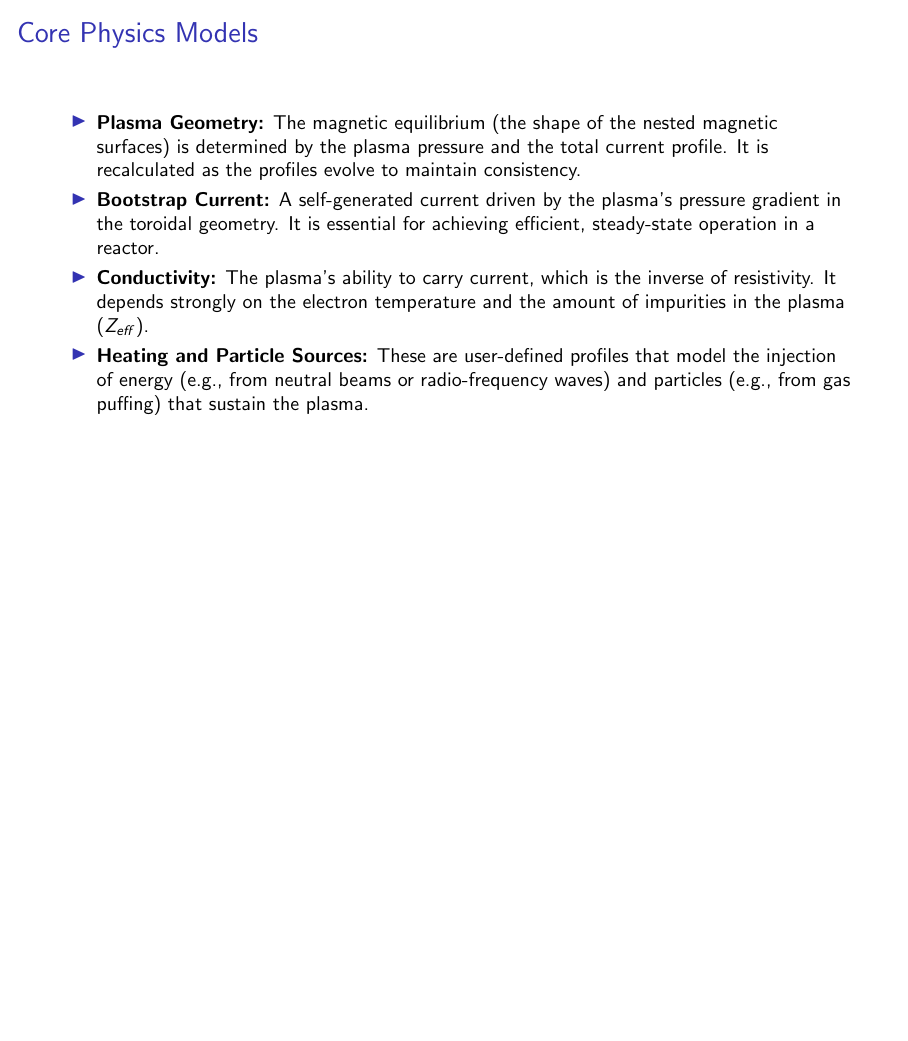
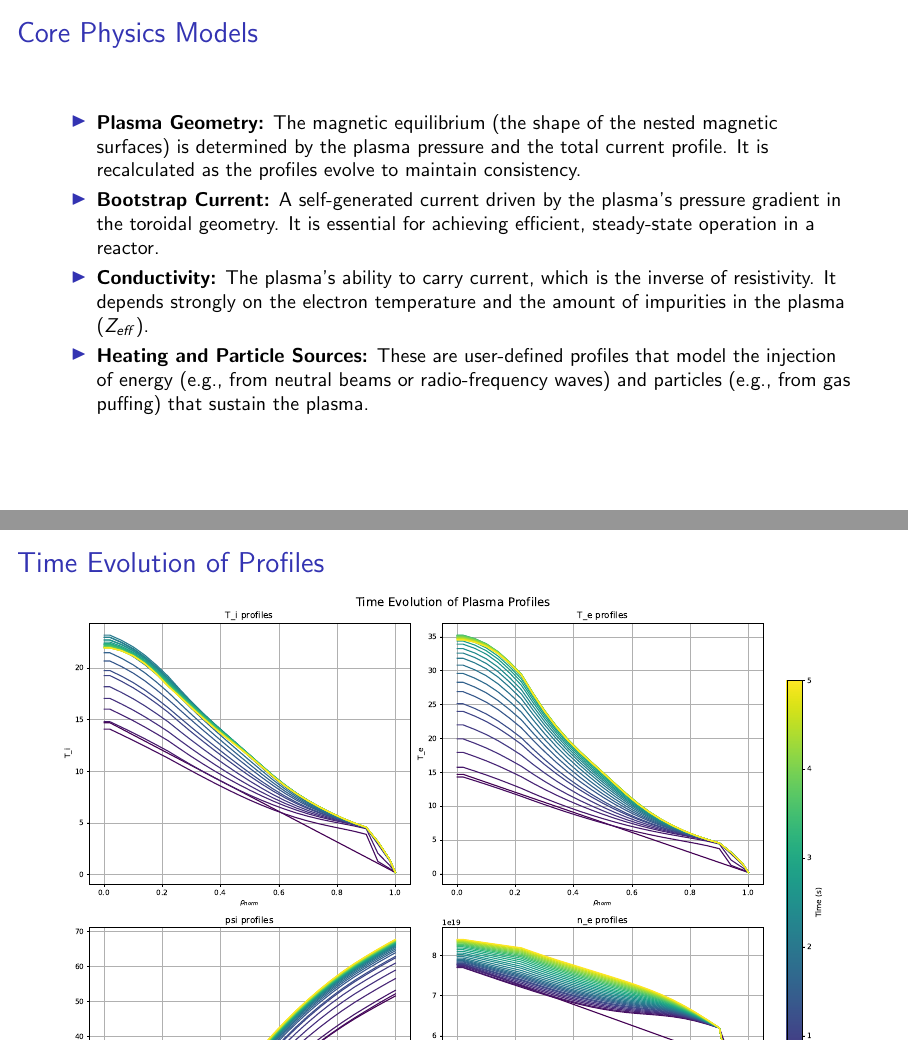
Before and after one commit to cselab/plasma, LaTeX slides (presentation/main.tex): page 3 of 4 before the commit and pages 3 and 4 of 5 after it, the two joined at a grey line, the shorter picture padded with empty space. Compiled offline with pdfLaTeX.

Commit message:
add profiles

```diff
--- a/presentation/main.tex
+++ b/presentation/main.tex
@@ -58,6 +58,13 @@
   \end{itemize}
 \end{frame}
 
+\begin{frame}
+  \frametitle{Time Evolution of Profiles}
+  \begin{figure}
+    \includegraphics[width=\textwidth]{all_profiles.pdf}
+  \end{figure}
+\end{frame}
+
 \begin{frame}[allowframebreaks]
   \bibliographystyle{abbrv}
   \bibliography{main}
```
Also changed, not shown: presentation/all_profiles.pdf (added).
